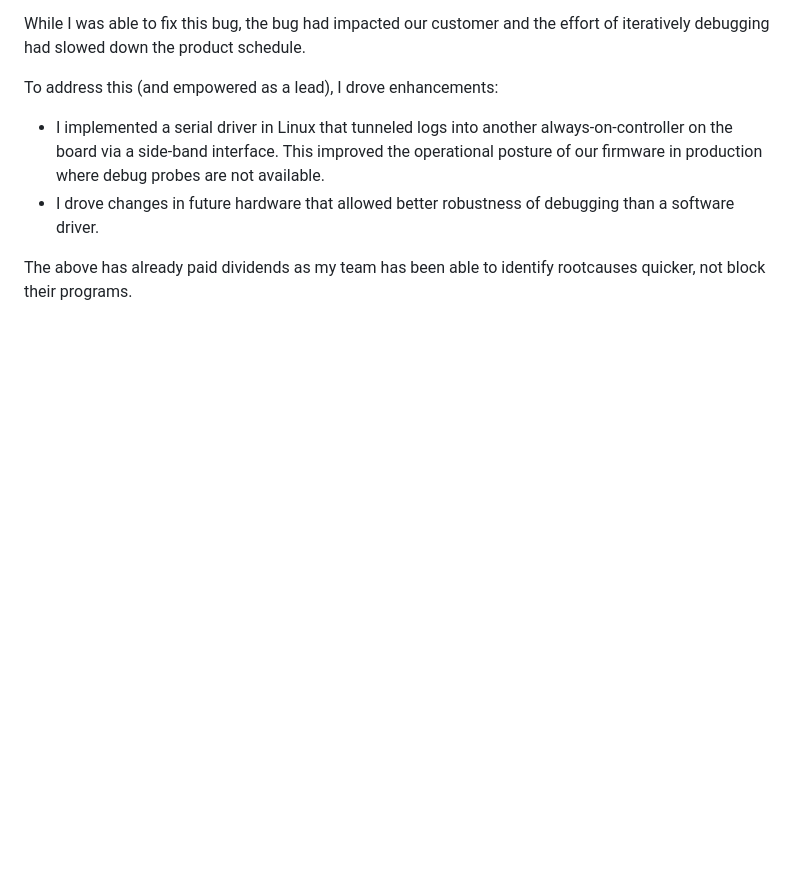
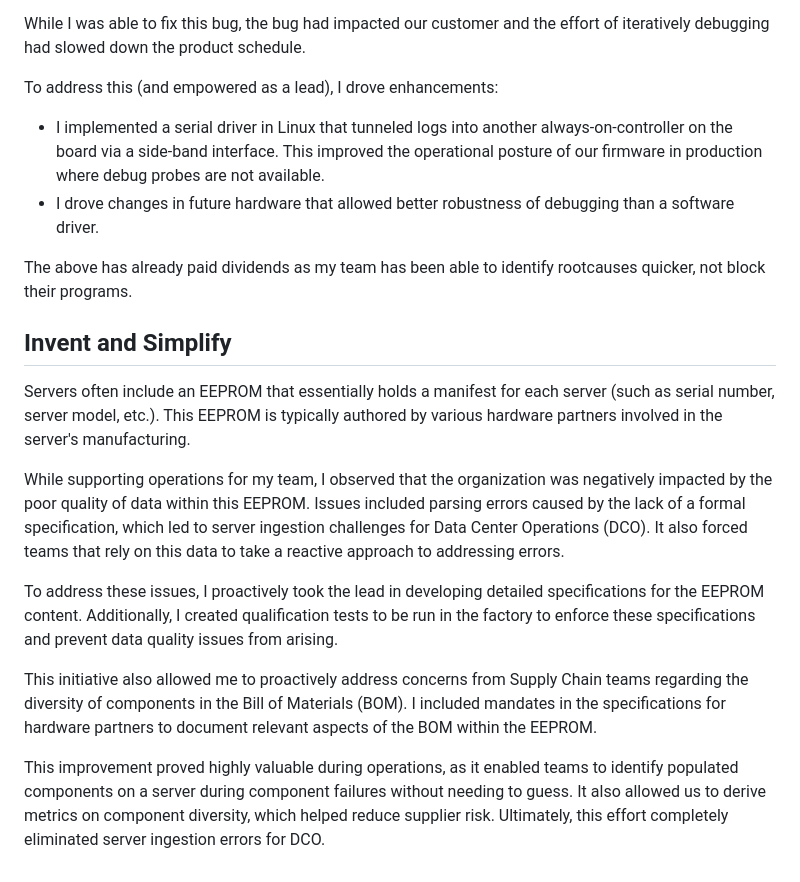
Before and after one commit to rdeva31/rdeva31.github.io, a Markdown page: leadership_principles.md, the part around the change. Drawn GitHub-style; blank space fills up the shorter version.

Commit message:
Addd Invent and Simplify to leadership_principles.md

```diff
--- a/leadership_principles.md
+++ b/leadership_principles.md
@@ -56,3 +56,21 @@ To address this (and empowered as a lead), I drove enhancements:
 * I drove changes in future hardware that allowed better robustness of debugging than a software driver.
 
 The above has already paid dividends as my team has been able to identify rootcauses quicker, not block their programs.
+
+## Invent and Simplify
+Servers often include an EEPROM that essentially holds a manifest for each server (such as serial number, server model, etc.).
+This EEPROM is typically authored by various hardware partners involved in the server's manufacturing.
+
+While supporting operations for my team, I observed that the organization was negatively impacted by the poor quality of data within this EEPROM.
+Issues included parsing errors caused by the lack of a formal specification, which led to server ingestion challenges for Data Center Operations (DCO).
+It also forced teams that rely on this data to take a reactive approach to addressing errors.
+
+To address these issues, I proactively took the lead in developing detailed specifications for the EEPROM content.
+Additionally, I created qualification tests to be run in the factory to enforce these specifications and prevent data quality issues from arising.
+
+This initiative also allowed me to proactively address concerns from Supply Chain teams regarding the diversity of components in the Bill of Materials (BOM).
+I included mandates in the specifications for hardware partners to document relevant aspects of the BOM within the EEPROM.
+
+This improvement proved highly valuable during operations, as it enabled teams to identify populated components on a server during component failures without needing to guess.
+It also allowed us to derive metrics on component diversity, which helped reduce supplier risk.
+Ultimately, this effort completely eliminated server ingestion errors for DCO.
```
